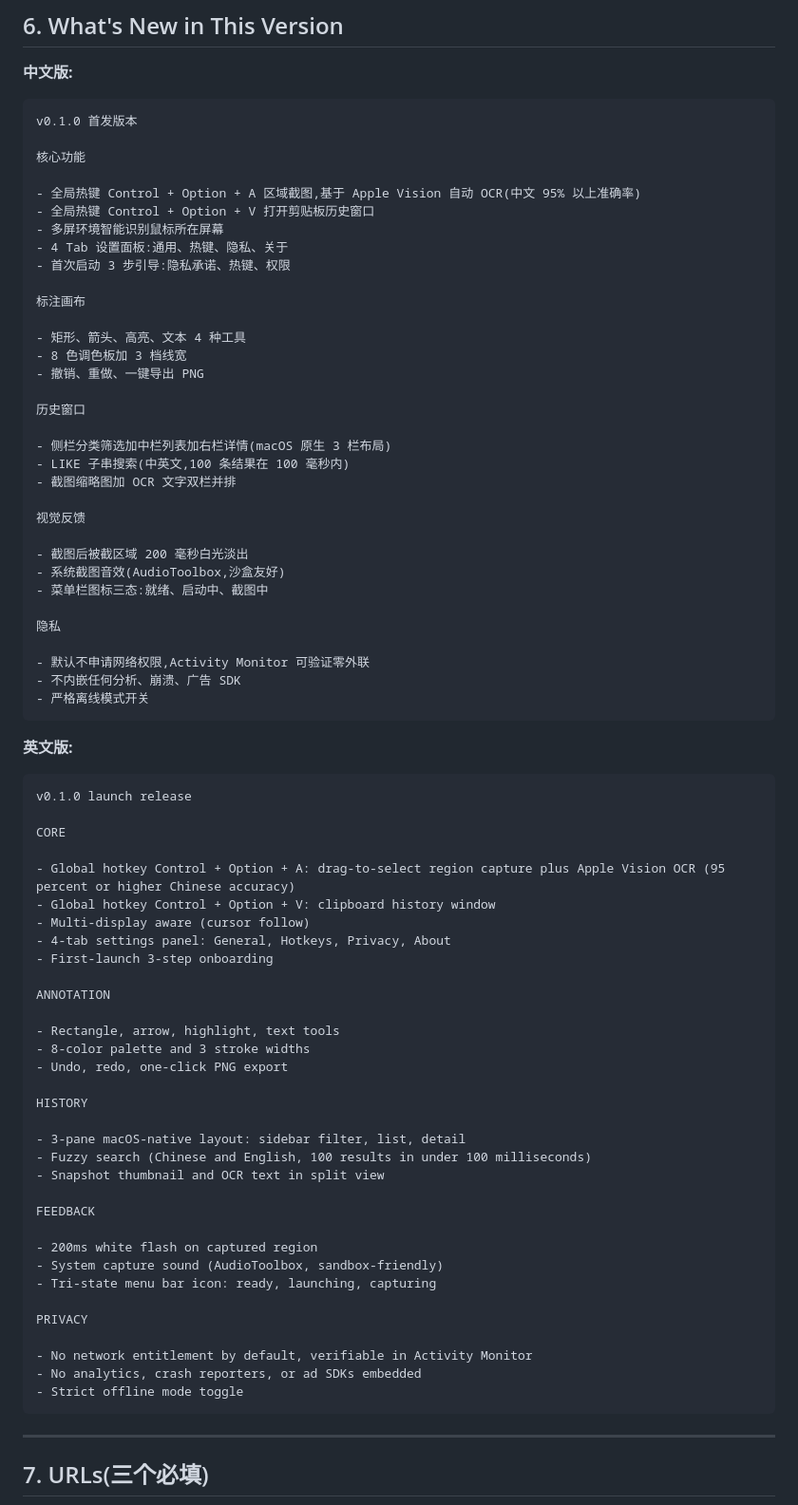
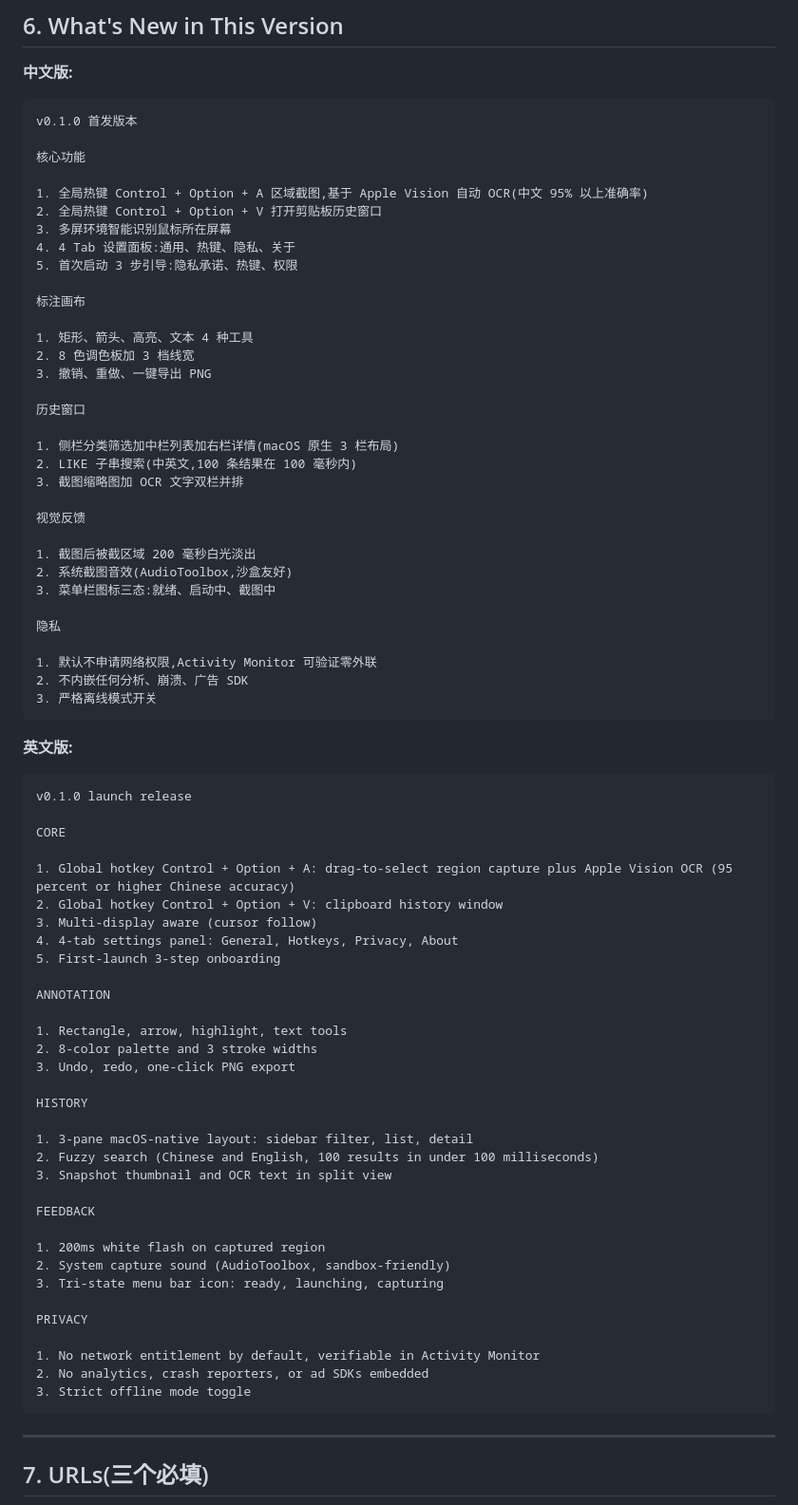
Before and after one commit to yipoo/Pluck, a Markdown page: store/ASC_CLEAN_TEXT.md, the part around one of its changes. Shown at 95% size. GitHub-like rendering.

````diff
--- a/store/ASC_CLEAN_TEXT.md
+++ b/store/ASC_CLEAN_TEXT.md
@@ -197,35 +197,35 @@ v0.1.0 首发版本
 
 核心功能
 
-- 全局热键 Control + Option + A 区域截图,基于 Apple Vision 自动 OCR(中文 95% 以上准确率)
-- 全局热键 Control + Option + V 打开剪贴板历史窗口
-- 多屏环境智能识别鼠标所在屏幕
-- 4 Tab 设置面板:通用、热键、隐私、关于
-- 首次启动 3 步引导:隐私承诺、热键、权限
+1. 全局热键 Control + Option + A 区域截图,基于 Apple Vision 自动 OCR(中文 95% 以上准确率)
+2. 全局热键 Control + Option + V 打开剪贴板历史窗口
+3. 多屏环境智能识别鼠标所在屏幕
+4. 4 Tab 设置面板:通用、热键、隐私、关于
+5. 首次启动 3 步引导:隐私承诺、热键、权限
 
 标注画布
 
-- 矩形、箭头、高亮、文本 4 种工具
-- 8 色调色板加 3 档线宽
-- 撤销、重做、一键导出 PNG
+1. 矩形、箭头、高亮、文本 4 种工具
+2. 8 色调色板加 3 档线宽
+3. 撤销、重做、一键导出 PNG
 
 历史窗口
 
-- 侧栏分类筛选加中栏列表加右栏详情(macOS 原生 3 栏布局)
-- LIKE 子串搜索(中英文,100 条结果在 100 毫秒内)
-- 截图缩略图加 OCR 文字双栏并排
+1. 侧栏分类筛选加中栏列表加右栏详情(macOS 原生 3 栏布局)
+2. LIKE 子串搜索(中英文,100 条结果在 100 毫秒内)
+3. 截图缩略图加 OCR 文字双栏并排
 
 视觉反馈
 
-- 截图后被截区域 200 毫秒白光淡出
-- 系统截图音效(AudioToolbox,沙盒友好)
-- 菜单栏图标三态:就绪、启动中、截图中
+1. 截图后被截区域 200 毫秒白光淡出
+2. 系统截图音效(AudioToolbox,沙盒友好)
+3. 菜单栏图标三态:就绪、启动中、截图中
 
 隐私
 
-- 默认不申请网络权限,Activity Monitor 可验证零外联
-- 不内嵌任何分析、崩溃、广告 SDK
-- 严格离线模式开关
+1. 默认不申请网络权限,Activity Monitor 可验证零外联
+2. 不内嵌任何分析、崩溃、广告 SDK
+3. 严格离线模式开关
 ```
 
 **英文版:**
@@ -235,35 +235,35 @@ v0.1.0 launch release
 
 CORE
 
-- Global hotkey Control + Option + A: drag-to-select region capture plus Apple Vision OCR (95 percent or higher Chinese accuracy)
-- Global hotkey Control + Option + V: clipboard history window
-- Multi-display aware (cursor follow)
-- 4-tab settings panel: General, Hotkeys, Privacy, About
-- First-launch 3-step onboarding
+1. Global hotkey Control + Option + A: drag-to-select region capture plus Apple Vision OCR (95 percent or higher Chinese accuracy)
+2. Global hotkey Control + Option + V: clipboard history window
+3. Multi-display aware (cursor follow)
+4. 4-tab settings panel: General, Hotkeys, Privacy, About
+5. First-launch 3-step onboarding
 
 ANNOTATION
 
-- Rectangle, arrow, highlight, text tools
-- 8-color palette and 3 stroke widths
-- Undo, redo, one-click PNG export
+1. Rectangle, arrow, highlight, text tools
+2. 8-color palette and 3 stroke widths
+3. Undo, redo, one-click PNG export
 
 HISTORY
 
-- 3-pane macOS-native layout: sidebar filter, list, detail
-- Fuzzy search (Chinese and English, 100 results in under 100 milliseconds)
-- Snapshot thumbnail and OCR text in split view
+1. 3-pane macOS-native layout: sidebar filter, list, detail
+2. Fuzzy search (Chinese and English, 100 results in under 100 milliseconds)
+3. Snapshot thumbnail and OCR text in split view
 
 FEEDBACK
 
-- 200ms white flash on captured region
-- System capture sound (AudioToolbox, sandbox-friendly)
-- Tri-state menu bar icon: ready, launching, capturing
+1. 200ms white flash on captured region
+2. System capture sound (AudioToolbox, sandbox-friendly)
+3. Tri-state menu bar icon: ready, launching, capturing
 
 PRIVACY
 
-- No network entitlement by default, verifiable in Activity Monitor
-- No analytics, crash reporters, or ad SDKs embedded
-- Strict offline mode toggle
+1. No network entitlement by default, verifiable in Activity Monitor
+2. No analytics, crash reporters, or ad SDKs embedded
+3. Strict offline mode toggle
 ```
 
 ---
````
Also changed, not shown: other parts of store/ASC_CLEAN_TEXT.md (+32 -32 lines), store/APP_STORE_CONNECT.md (+19 -19 lines).
